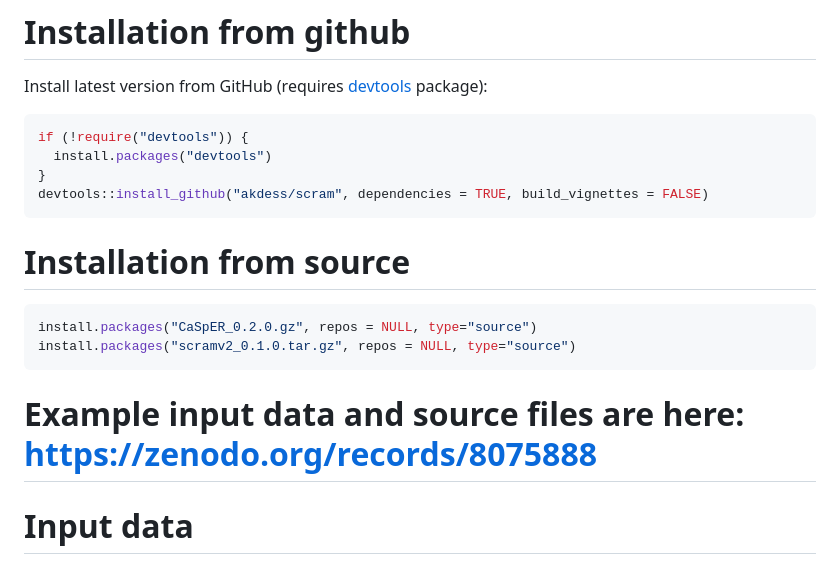
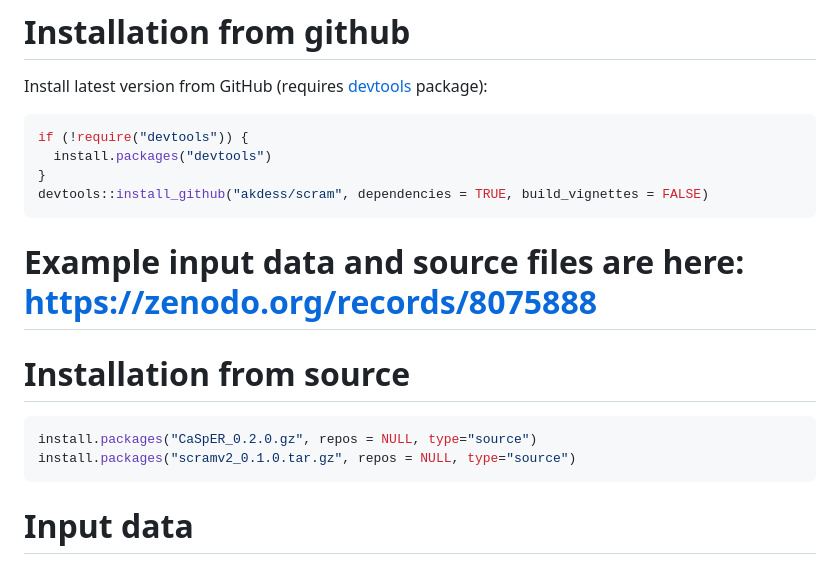
Before and after one commit to akdess/scram, a Markdown page: README.md, the part around the change. Drawn GitHub-style.

````diff
--- a/README.md
+++ b/README.md
@@ -17,6 +17,7 @@ if (!require("devtools")) {
 }
 devtools::install_github("akdess/scram", dependencies = TRUE, build_vignettes = FALSE)
 ```
+# Example input data and source files are here: https://zenodo.org/records/8075888
 
 # Installation from source
 ```r
@@ -24,7 +25,6 @@ install.packages("CaSpER_0.2.0.gz", repos = NULL, type="source")
 install.packages("scramv2_0.1.0.tar.gz", repos = NULL, type="source")
 ```
 
-# Example input data and source files are here: https://zenodo.org/records/8075888
 
 # Input data
 
````
